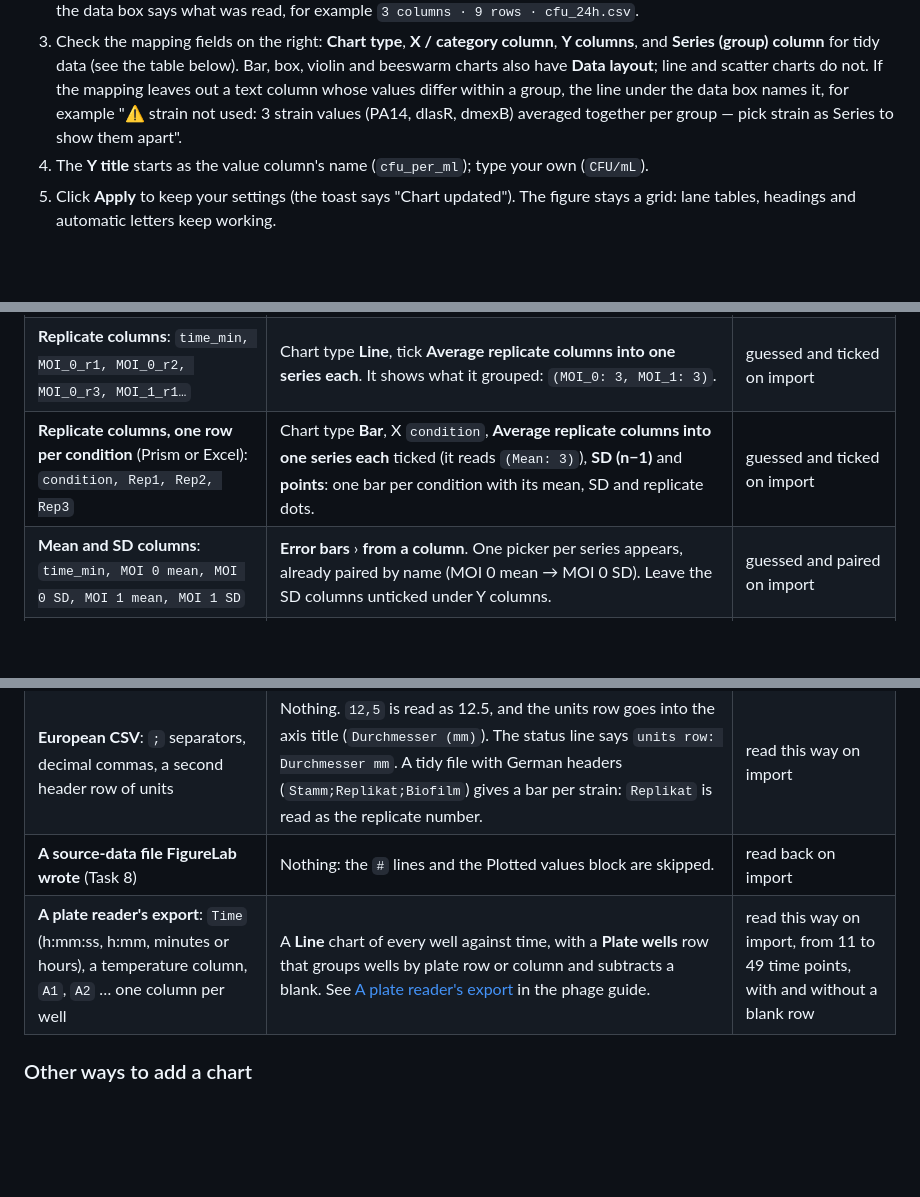
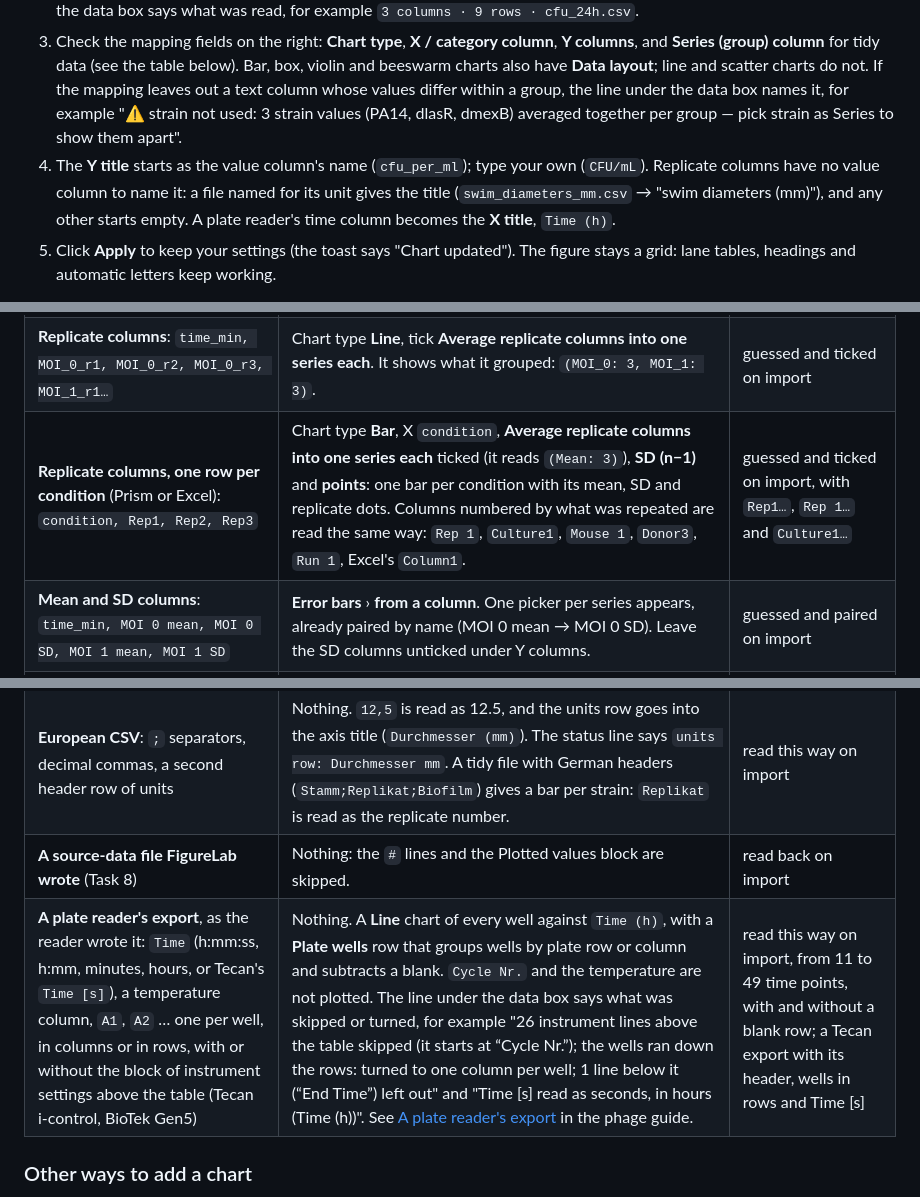
Before and after one commit to mbaffour/FigureLab, a Markdown page: docs/guides/charts.md, 3 parts joined by grey strips. Drawn GitHub-style; blank space fills up the shorter version.

```diff
--- a/docs/guides/charts.md
+++ b/docs/guides/charts.md
@@ -17,7 +17,7 @@ Every step below was followed through the app's own buttons by [`verify/charts.v
 1. In **Images**, click **Drop or click to add images** and pick your CSV (or drag it onto the figure). The drop zone reads "CSV/TSV → chart".
 2. The chart is already the next lettered panel of the grid: the toast says, for example, "Imported 9 rows from cfu_24h.csv — chart panel A in the grid". The **📊 Chart** dialog opens on it with a guess at the mapping and a **Preview**. The line under the data box says what was read, for example `3 columns · 9 rows · cfu_24h.csv`.
 3. Check the mapping fields on the right: **Chart type**, **X / category column**, **Y columns**, and **Series (group) column** for tidy data (see the table below). Bar, box, violin and beeswarm charts also have **Data layout**; line and scatter charts do not. If the mapping leaves out a text column whose values differ within a group, the line under the data box names it, for example "⚠ strain not used: 3 strain values (PA14, dlasR, dmexB) averaged together per group — pick strain as Series to show them apart".
-4. The **Y title** starts as the value column's name (`cfu_per_ml`); type your own (`CFU/mL`).
+4. The **Y title** starts as the value column's name (`cfu_per_ml`); type your own (`CFU/mL`). Replicate columns have no value column to name it: a file named for its unit gives the title (`swim_diameters_mm.csv` → "swim diameters (mm)"), and any other starts empty. A plate reader's time column becomes the **X title**, `Time (h)`.
 5. Click **Apply** to keep your settings (the toast says "Chart updated"). The figure stays a grid: lane tables, headings and automatic letters keep working.
 
 **Cancel** on a chart you have just dropped takes it away again ("Cancelled — the chart was not added"), and the grid keeps its size.
@@ -32,12 +32,12 @@ Every step below was followed through the app's own buttons by [`verify/charts.v
 | **Tidy with a series column**: `time_min, MOI, replicate, OD600` | Chart type **Line**, X `time_min`, **Series (group) column** `MOI`, Y `OD600`. One averaged line per MOI. | guessed this way on import, with two MOIs and with three (0, 1, 10) |
 | **Tidy with two text columns**: `antibiotic, strain, replicate, MIC_ug_per_ml` | Chart type **Grouped bar**, X `antibiotic`, **Series (group) column** `strain`: one bar per strain within each antibiotic. With Series **— none —** the strains would be averaged together, and the line under the data box says so. | guessed this way on import |
 | **Replicate columns**: `time_min, MOI_0_r1, MOI_0_r2, MOI_0_r3, MOI_1_r1…` | Chart type **Line**, tick **Average replicate columns into one series each**. It shows what it grouped: `(MOI_0: 3, MOI_1: 3)`. | guessed and ticked on import |
-| **Replicate columns, one row per condition** (Prism or Excel): `condition, Rep1, Rep2, Rep3` | Chart type **Bar**, X `condition`, **Average replicate columns into one series each** ticked (it reads `(Mean: 3)`), **SD (n−1)** and **points**: one bar per condition with its mean, SD and replicate dots. | guessed and ticked on import |
+| **Replicate columns, one row per condition** (Prism or Excel): `condition, Rep1, Rep2, Rep3` | Chart type **Bar**, X `condition`, **Average replicate columns into one series each** ticked (it reads `(Mean: 3)`), **SD (n−1)** and **points**: one bar per condition with its mean, SD and replicate dots. Columns numbered by what was repeated are read the same way: `Rep 1`, `Culture1`, `Mouse 1`, `Donor3`, `Run 1`, Excel's `Column1`. | guessed and ticked on import, with `Rep1…`, `Rep 1…` and `Culture1…` |
 | **Mean and SD columns**: `time_min, MOI 0 mean, MOI 0 SD, MOI 1 mean, MOI 1 SD` | **Error bars** › **from a column**. One picker per series appears, already paired by name (MOI 0 mean → MOI 0 SD). Leave the SD columns unticked under Y columns. | guessed and paired on import |
 | **Wide, one column per group** (Prism column table): `Untreated, Phage-treated` | Chart type **Bar**, **Data layout** › **Columns — each ticked column is a group**, every group ticked under **Group columns (each is one group)**. | guessed this way on import |
 | **European CSV**: `;` separators, decimal commas, a second header row of units | Nothing. `12,5` is read as 12.5, and the units row goes into the axis title (`Durchmesser (mm)`). The status line says `units row: Durchmesser mm`. A tidy file with German headers (`Stamm;Replikat;Biofilm`) gives a bar per strain: `Replikat` is read as the replicate number. | read this way on import |
 | **A source-data file FigureLab wrote** (Task 8) | Nothing: the `#` lines and the Plotted values block are skipped. | read back on import |
-| **A plate reader's export**: `Time` (h:mm:ss, h:mm, minutes or hours), a temperature column, `A1`, `A2` … one column per well | A **Line** chart of every well against time, with a **Plate wells** row that groups wells by plate row or column and subtracts a blank. See [A plate reader's export](phage-and-microbiology.md#a-plate-readers-export) in the phage guide. | read this way on import, from 11 to 49 time points, with and without a blank row |
+| **A plate reader's export**, as the reader wrote it: `Time` (h:mm:ss, h:mm, minutes, hours, or Tecan's `Time [s]`), a temperature column, `A1`, `A2` … one per well, in columns or in rows, with or without the block of instrument settings above the table (Tecan i-control, BioTek Gen5) | Nothing. A **Line** chart of every well against `Time (h)`, with a **Plate wells** row that groups wells by plate row or column and subtracts a blank. `Cycle Nr.` and the temperature are not plotted. The line under the data box says what was skipped or turned, for example "26 instrument lines above the table skipped (it starts at “Cycle Nr.”); the wells ran down the rows: turned to one column per well; 1 line below it (“End Time”) left out" and "Time [s] read as seconds, in hours (Time (h))". See [A plate reader's export](phage-and-microbiology.md#a-plate-readers-export) in the phage guide. | read this way on import, from 11 to 49 time points, with and without a blank row; a Tecan export with its header, wells in rows and Time [s] |
 
 ### Other ways to add a chart
 
```
Also changed, not shown: other parts of docs/guides/charts.md (+18 -10 lines), docs/guides/img/charts-dialog.png, 1 other file.
